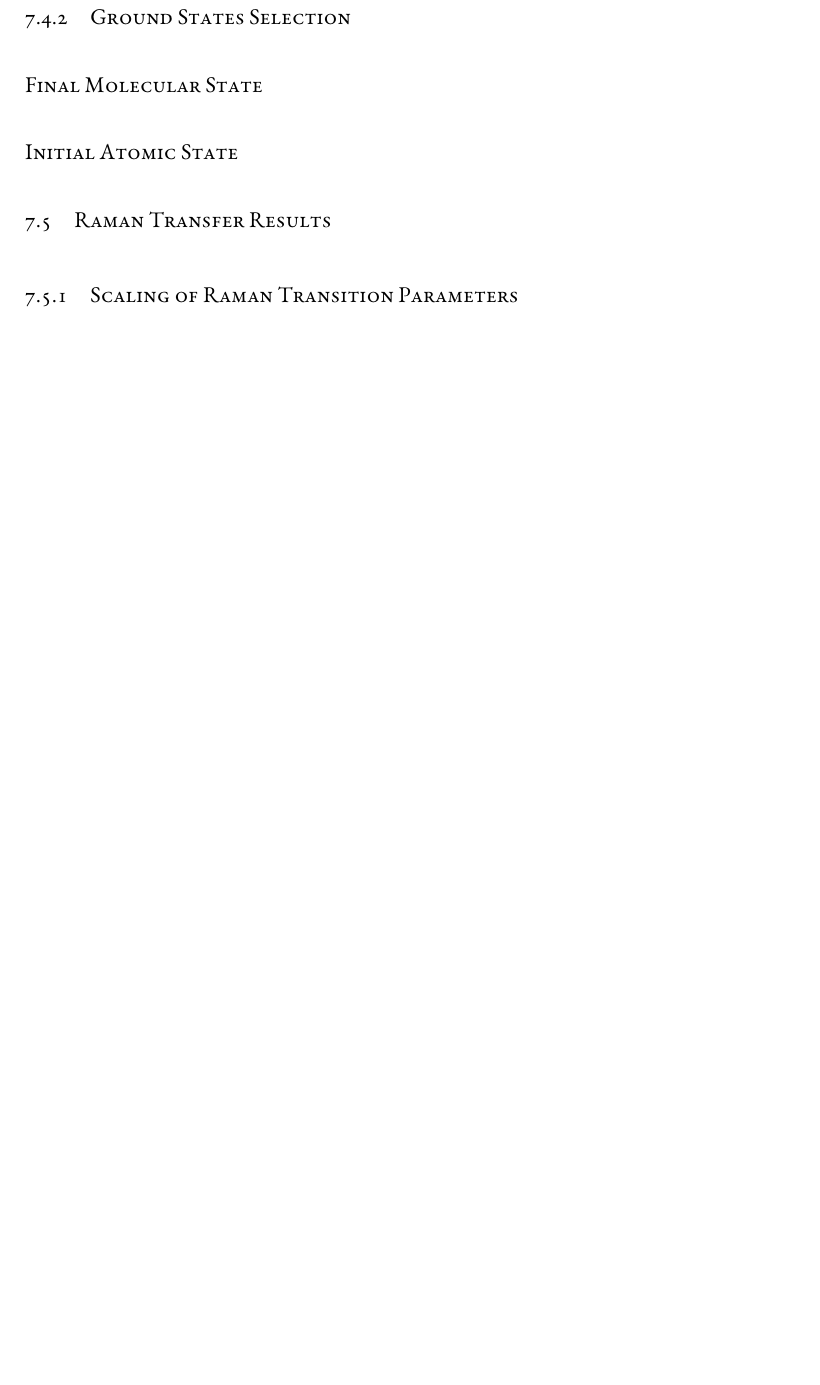
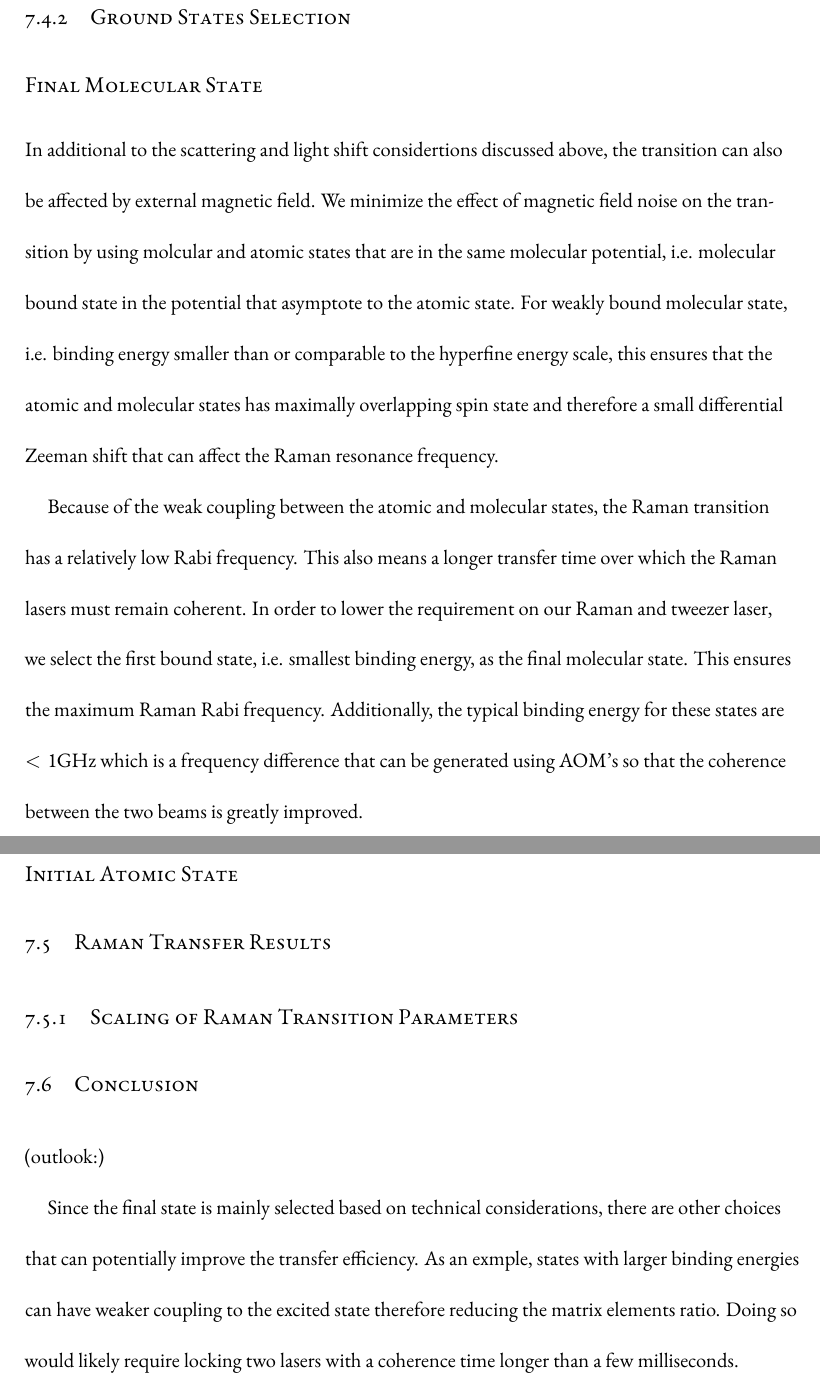
Before and after one commit to yuyichao/grad-thesis, a LaTeX thesis (dissertation.tex, which reads chapters/raman-transfer.tex): part of page 52 of 62 before the commit and two parts of pages 52 and 53 of 63 after it, the two joined at a grey line, cut so that both start at the same text, the shorter picture padded with empty space. Compiled offline with XeLaTeX.

Commit message:
[raman-transfer] Final state selection

```diff
--- a/chapters/raman-transfer.tex
+++ b/chapters/raman-transfer.tex
@@ -524,8 +524,44 @@ and is used as the intermediate state for coherent Raman transfer in our experim
 
 \subsubsection{Final Molecular State}
 
+In additional to the scattering and light shift considertions discussed above,
+the transition can also be affected by external magnetic field.
+We minimize the effect of magnetic field noise on the transition by using molcular
+and atomic states that are in the same molecular potential,
+i.e. molecular bound state in the potential that asymptote to
+the atomic state. For weakly bound molecular state,
+i.e. binding energy smaller than or comparable to the hyperfine energy scale,
+this ensures that the atomic and molecular states has maximally overlapping spin state
+and therefore a small differential Zeeman shift that can affect the Raman resonance frequency.
+
+Because of the weak coupling between the atomic and molecular states,
+the Raman transition has a relatively low Rabi frequency.
+This also means a longer transfer time over which the Raman lasers must remain coherent.
+In order to lower the requirement on our Raman and tweezer laser,
+we select the first bound state, i.e. smallest binding energy, as the final molecular state.
+This ensures the maximum Raman Rabi frequency.
+Additionally, the typical binding energy for these states are $<1\mathrm{GHz}$
+which is a frequency difference that can be generated using AOM's
+so that the coherence between the two beams is greatly improved.
+\todo{Make sure AOM is defined before and reference/add beam path description,
+  mention common mode rejectin by using co-prop beams in beam path}
+
 \subsubsection{Initial Atomic State}
 
 \section{Raman Transfer Results}
 
+\todo{B field dependency? reference zeeman shift/spin state consideration}
+
 \subsection{Scaling of Raman Transition Parameters}
+
+\section{Conclusion}
+
+
+(outlook:)
+
+Since the final state is mainly selected based on technical considerations,
+there are other choices that can potentially improve the transfer efficiency.
+As an exmple, states with larger binding energies can have weaker coupling
+to the excited state therefore reducing the matrix elements ratio.
+Doing so would likely require locking two lasers with a coherence time
+longer than a few milliseconds.
```
Also changed, not shown: dissertation.pdf, chapters/raman-transfer.tex (2 more changed lines).
